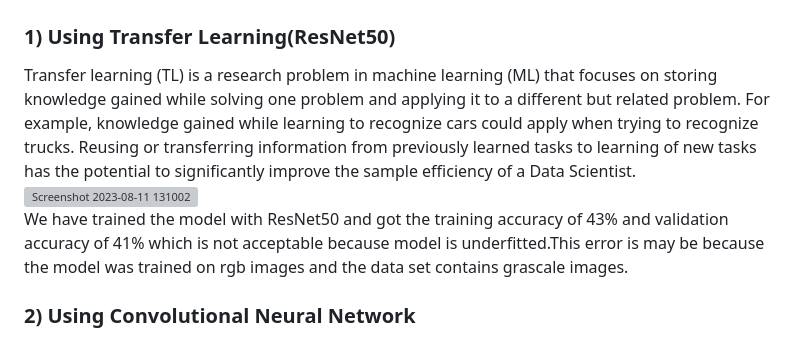
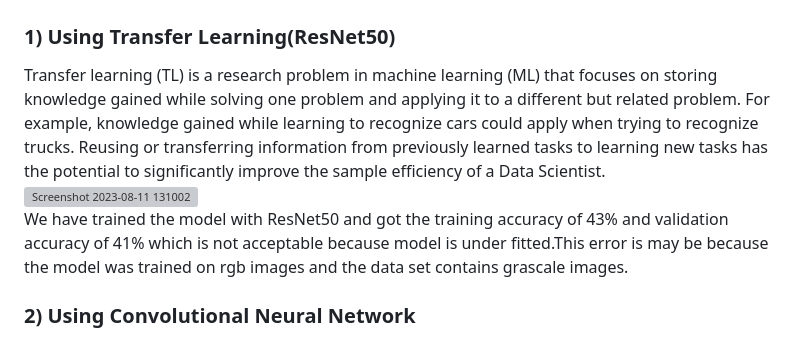
Before and after one commit to nemoNehaM/mindmentors, a Markdown page: README.md, the part around the change. Rendered like a GitHub page; grey boxes are pictures that could not be loaded.

```diff
--- a/README.md
+++ b/README.md
@@ -67,9 +67,9 @@ TensorFlow Hub
 
 # Model Creation
 ### 1) Using Transfer Learning(ResNet50)
-Transfer learning (TL) is a research problem in machine learning (ML) that focuses on storing knowledge gained while solving one problem and applying it to a different but related problem. For example, knowledge gained while learning to recognize cars could apply when trying to recognize trucks. Reusing or transferring information from previously learned tasks to learning of new tasks has the potential to significantly improve the sample efficiency of a Data Scientist.
+Transfer learning (TL) is a research problem in machine learning (ML) that focuses on storing knowledge gained while solving one problem and applying it to a different but related problem. For example, knowledge gained while learning to recognize cars could apply when trying to recognize trucks. Reusing or transferring information from previously learned tasks to learning new tasks has the potential to significantly improve the sample efficiency of a Data Scientist.
 <img width="635" alt="Screenshot 2023-08-11 131002" src="https://github.com/nemoNehaM/mindmentors/assets/118044299/04d9b03f-19ed-4a2e-8c8d-963031ed84f6">
-We have trained the model with ResNet50 and got the training accuracy of 43% and validation accuracy of 41% which is not acceptable because model is underfitted.This error is may be because the model was trained on rgb images and the data set contains grascale images.
+We have trained the model with ResNet50 and got the training accuracy of 43% and validation accuracy of 41% which is not acceptable because model is under fitted.This error is may be because the model was trained on rgb images and the data set contains grascale images.
 ### 2) Using Convolutional Neural Network
 A Convolutional Neural Network (ConvNet/CNN) is a Deep Learning algorithm which can take in an input image, assign importance (learnable weights and biases) to various aspects/objects in the image and be able to differentiate one from the other. The pre-processing required in a ConvNet is much lower as compared to other classification algorithms. While in primitive methods filters are hand-engineered, with enough training, ConvNets have the ability to learn these filters/characteristics. The architecture of a ConvNet is analogous to that of the connectivity pattern of Neurons in the Human Brain and was inspired by the organization of the Visual Cortex. Individual neurons respond to stimuli only in a restricted region of the visual field known as the Receptive Field. A collection of such fields overlap to cover the entire visual area.
 <img width="630" alt="Screenshot 2023-08-11 131031" src="https://github.com/nemoNehaM/mindmentors/assets/118044299/adf7a8cb-95e0-49cc-9db0-3030c261cd3a">
```
